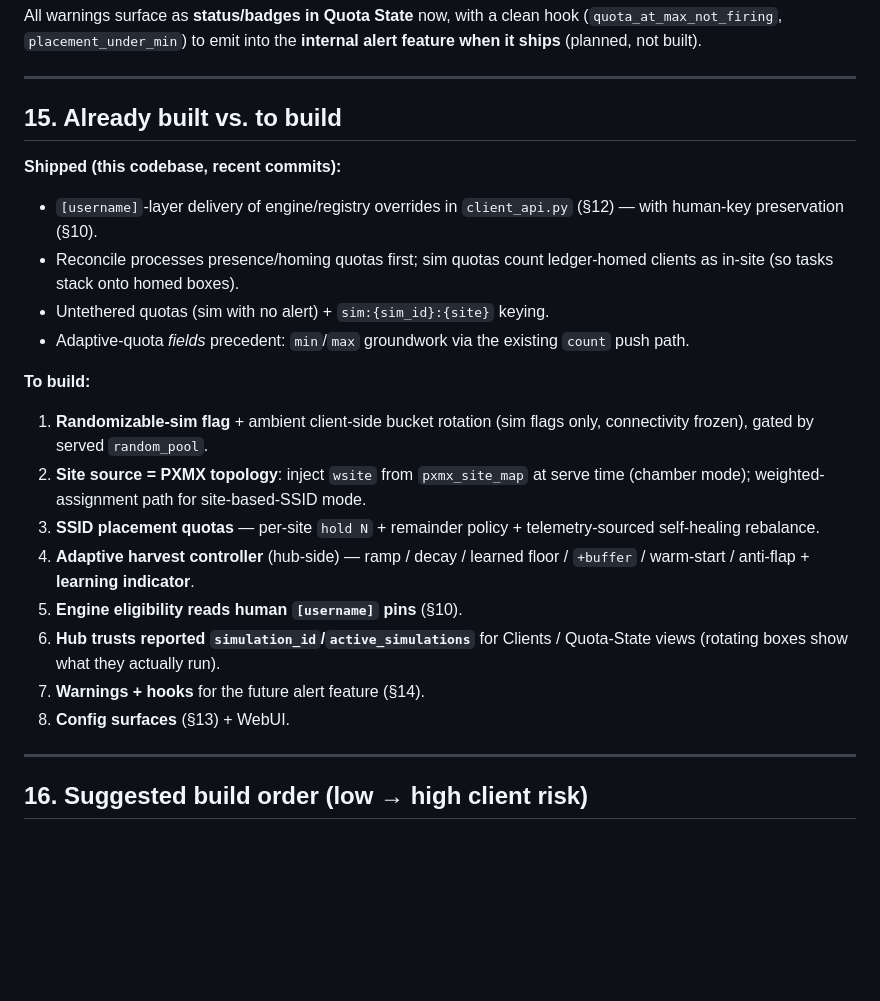
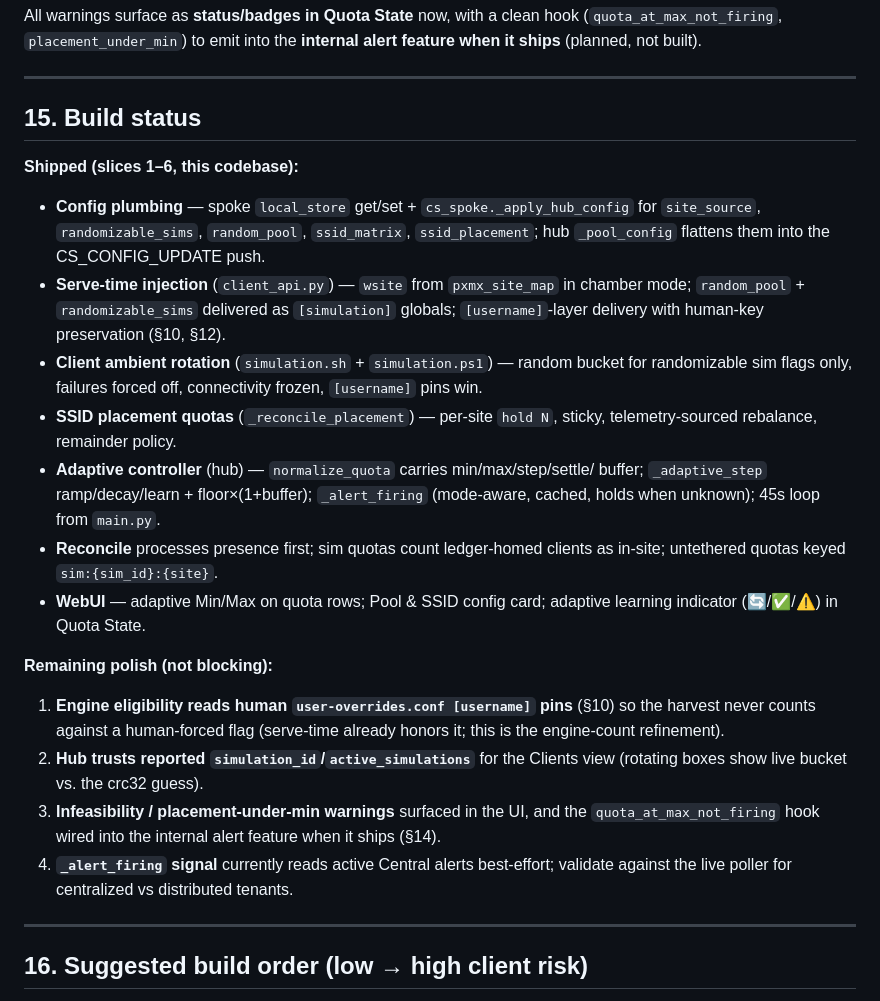
Before and after one commit to lbockenstedt/cs, a Markdown page: docs/simulation-pool-and-quota-design.md, the part around the change. Drawn GitHub-style; blank space fills up the shorter version.

Commit message:
docs: mark pool/quota slices 1-6 shipped in design §15
Co-Authored-By: Claude Opus 4.8 (1M context) <noreply@anthropic.com>
Claude-Session: https://claude.ai/code/session_01FCk7DpFduN6cMn8jnazwqV

```diff
--- a/docs/simulation-pool-and-quota-design.md
+++ b/docs/simulation-pool-and-quota-design.md
@@ -312,33 +312,41 @@ alert feature when it ships** (planned, not built).
 
 ---
 
-## 15. Already built vs. to build
+## 15. Build status
 
-**Shipped (this codebase, recent commits):**
+**Shipped (slices 1–6, this codebase):**
 
-- `[username]`-layer delivery of engine/registry overrides in `client_api.py`
-  (§12) — with human-key preservation (§10).
-- Reconcile processes presence/homing quotas first; sim quotas count
-  ledger-homed clients as in-site (so tasks stack onto homed boxes).
-- Untethered quotas (sim with no alert) + `sim:{sim_id}:{site}` keying.
-- Adaptive-quota *fields* precedent: `min`/`max` groundwork via the existing
-  `count` push path.
+- **Config plumbing** — spoke `local_store` get/set + `cs_spoke._apply_hub_config`
+  for `site_source`, `randomizable_sims`, `random_pool`, `ssid_matrix`,
+  `ssid_placement`; hub `_pool_config` flattens them into the CS_CONFIG_UPDATE push.
+- **Serve-time injection** (`client_api.py`) — `wsite` from `pxmx_site_map` in
+  chamber mode; `random_pool` + `randomizable_sims` delivered as `[simulation]`
+  globals; `[username]`-layer delivery with human-key preservation (§10, §12).
+- **Client ambient rotation** (`simulation.sh` + `simulation.ps1`) — random
+  bucket for randomizable sim flags only, failures forced off, connectivity
+  frozen, `[username]` pins win.
+- **SSID placement quotas** (`_reconcile_placement`) — per-site `hold N`, sticky,
+  telemetry-sourced rebalance, remainder policy.
+- **Adaptive controller** (hub) — `normalize_quota` carries min/max/step/settle/
+  buffer; `_adaptive_step` ramp/decay/learn + floor×(1+buffer); `_alert_firing`
+  (mode-aware, cached, holds when unknown); 45s loop from `main.py`.
+- **Reconcile** processes presence first; sim quotas count ledger-homed clients
+  as in-site; untethered quotas keyed `sim:{sim_id}:{site}`.
+- **WebUI** — adaptive Min/Max on quota rows; Pool & SSID config card; adaptive
+  learning indicator (🔄/✅/⚠️) in Quota State.
 
-**To build:**
+**Remaining polish (not blocking):**
 
-1. **Randomizable-sim flag** + ambient client-side bucket rotation (sim flags
-   only, connectivity frozen), gated by served `random_pool`.
-2. **Site source = PXMX topology**: inject `wsite` from `pxmx_site_map` at serve
-   time (chamber mode); weighted-assignment path for site-based-SSID mode.
-3. **SSID placement quotas** — per-site `hold N` + remainder policy +
-   telemetry-sourced self-healing rebalance.
-4. **Adaptive harvest controller** (hub-side) — ramp / decay / learned floor /
-   `+buffer` / warm-start / anti-flap + **learning indicator**.
-5. **Engine eligibility reads human `[username]` pins** (§10).
-6. **Hub trusts reported `simulation_id`/`active_simulations`** for Clients /
-   Quota-State views (rotating boxes show what they actually run).
-7. **Warnings + hooks** for the future alert feature (§14).
-8. **Config surfaces** (§13) + WebUI.
+1. **Engine eligibility reads human `user-overrides.conf [username]` pins** (§10)
+   so the harvest never counts against a human-forced flag (serve-time already
+   honors it; this is the engine-count refinement).
+2. **Hub trusts reported `simulation_id`/`active_simulations`** for the Clients
+   view (rotating boxes show live bucket vs. the crc32 guess).
+3. **Infeasibility / placement-under-min warnings** surfaced in the UI, and the
+   `quota_at_max_not_firing` hook wired into the internal alert feature when it
+   ships (§14).
+4. **`_alert_firing` signal** currently reads active Central alerts best-effort;
+   validate against the live poller for centralized vs distributed tenants.
 
 ---
 
```
